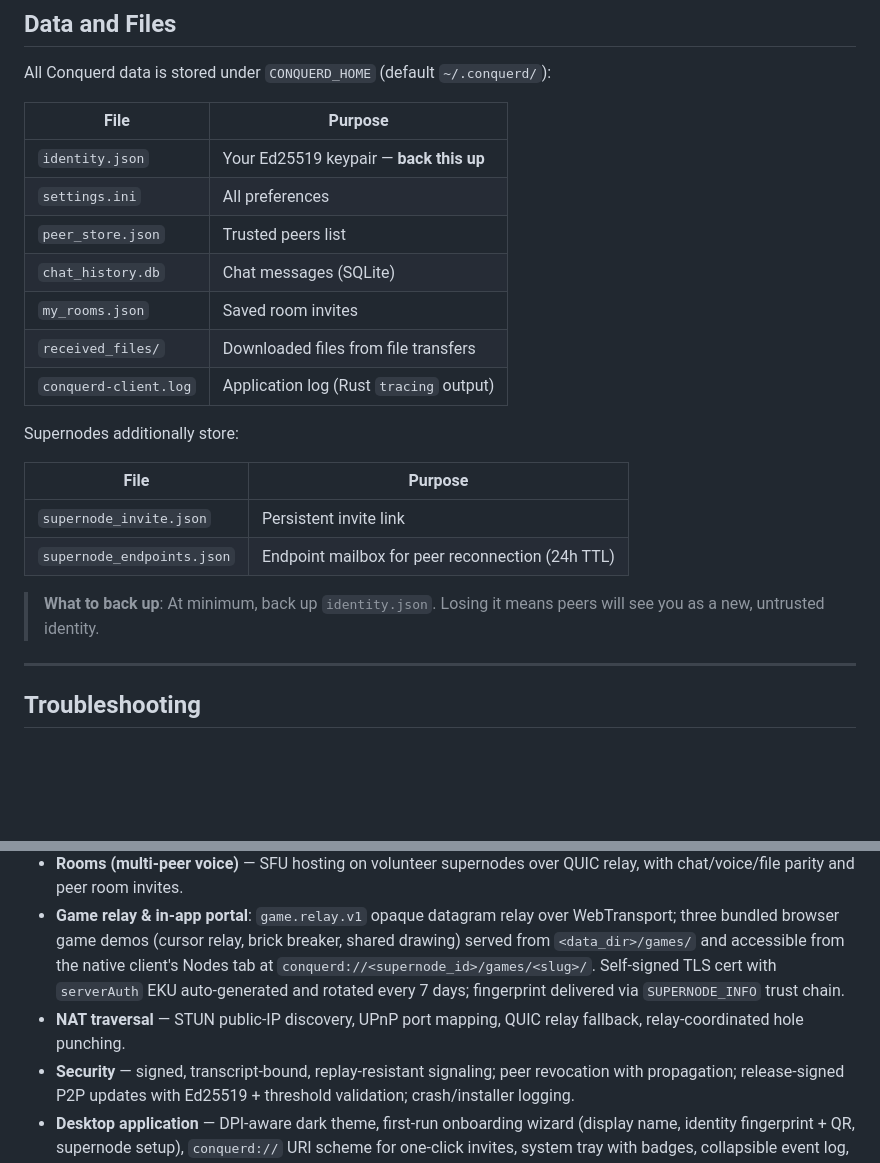
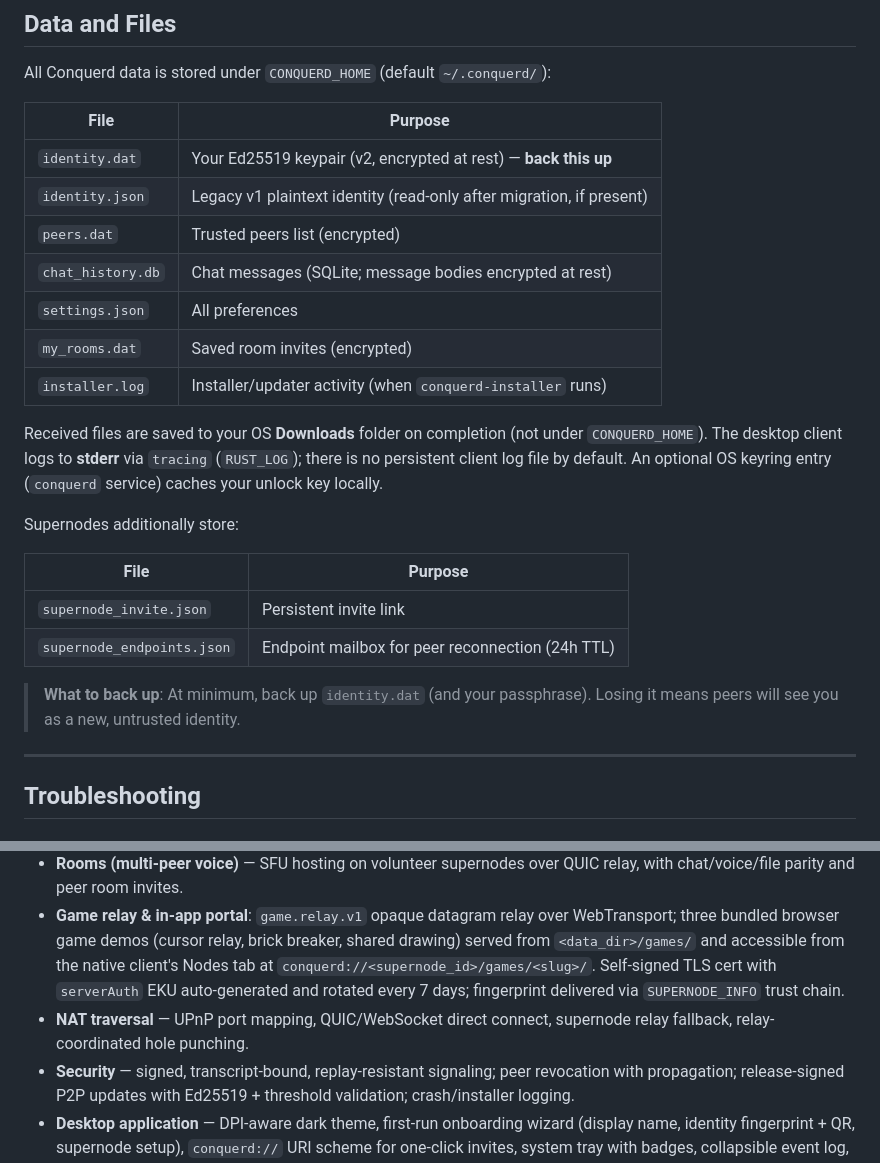
Before and after one commit to ConquerD/ConquerD, a Markdown page: README.md, 2 parts joined by grey strips. Drawn GitHub-style; blank space fills up the shorter version.

```diff
--- a/README.md
+++ b/README.md
@@ -796,13 +796,15 @@ All Conquerd data is stored under `CONQUERD_HOME` (default `~/.conquerd/`):
 
 | File | Purpose |
 |------|---------|
-| `identity.json` | Your Ed25519 keypair — **back this up** |
-| `settings.ini` | All preferences |
-| `peer_store.json` | Trusted peers list |
-| `chat_history.db` | Chat messages (SQLite) |
-| `my_rooms.json` | Saved room invites |
-| `received_files/` | Downloaded files from file transfers |
-| `conquerd-client.log` | Application log (Rust `tracing` output) |
+| `identity.dat` | Your Ed25519 keypair (v2, encrypted at rest) — **back this up** |
+| `identity.json` | Legacy v1 plaintext identity (read-only after migration, if present) |
+| `peers.dat` | Trusted peers list (encrypted) |
+| `chat_history.db` | Chat messages (SQLite; message bodies encrypted at rest) |
+| `settings.json` | All preferences |
+| `my_rooms.dat` | Saved room invites (encrypted) |
+| `installer.log` | Installer/updater activity (when `conquerd-installer` runs) |
+
+Received files are saved to your OS **Downloads** folder on completion (not under `CONQUERD_HOME`). The desktop client logs to **stderr** via `tracing` (`RUST_LOG`); there is no persistent client log file by default. An optional OS keyring entry (`conquerd` service) caches your unlock key locally.
 
 Supernodes additionally store:
 
@@ -811,7 +813,7 @@ Supernodes additionally store:
 | `supernode_invite.json` | Persistent invite link |
 | `supernode_endpoints.json` | Endpoint mailbox for peer reconnection (24h TTL) |
 
-> **What to back up**: At minimum, back up `identity.json`. Losing it means peers will see you as a new, untrusted identity.
+> **What to back up**: At minimum, back up `identity.dat` (and your passphrase). Losing it means peers will see you as a new, untrusted identity.
 
 ---
 
@@ -1103,7 +1108,7 @@ Detailed, per-version release notes are published with each [GitHub release](htt
 - **Voice calls** — low-latency Opus over QUIC, push-to-talk and voice activation, spectral-gate noise suppression, jitter buffer with de-click.
 - **Rooms (multi-peer voice)** — SFU hosting on volunteer supernodes over QUIC relay, with chat/voice/file parity and peer room invites.
 - **Game relay & in-app portal**: `game.relay.v1` opaque datagram relay over WebTransport; three bundled browser game demos (cursor relay, brick breaker, shared drawing) served from `<data_dir>/games/` and accessible from the native client's Nodes tab at `conquerd://<supernode_id>/games/<slug>/`. Self-signed TLS cert with `serverAuth` EKU auto-generated and rotated every 7 days; fingerprint delivered via `SUPERNODE_INFO` trust chain.
-- **NAT traversal** — STUN public-IP discovery, UPnP port mapping, QUIC relay fallback, relay-coordinated hole punching.
+- **NAT traversal** — UPnP port mapping, QUIC/WebSocket direct connect, supernode relay fallback, relay-coordinated hole punching.
 - **Security** — signed, transcript-bound, replay-resistant signaling; peer revocation with propagation; release-signed P2P updates with Ed25519 + threshold validation; crash/installer logging.
 - **Desktop application** — DPI-aware dark theme, first-run onboarding wizard (display name, identity fingerprint + QR, supernode setup), `conquerd://` URI scheme for one-click invites, system tray with badges, collapsible event log, save-to-PNG invite QR codes.
 
```
Also changed, not shown: other parts of README.md (+8 -5 lines).
